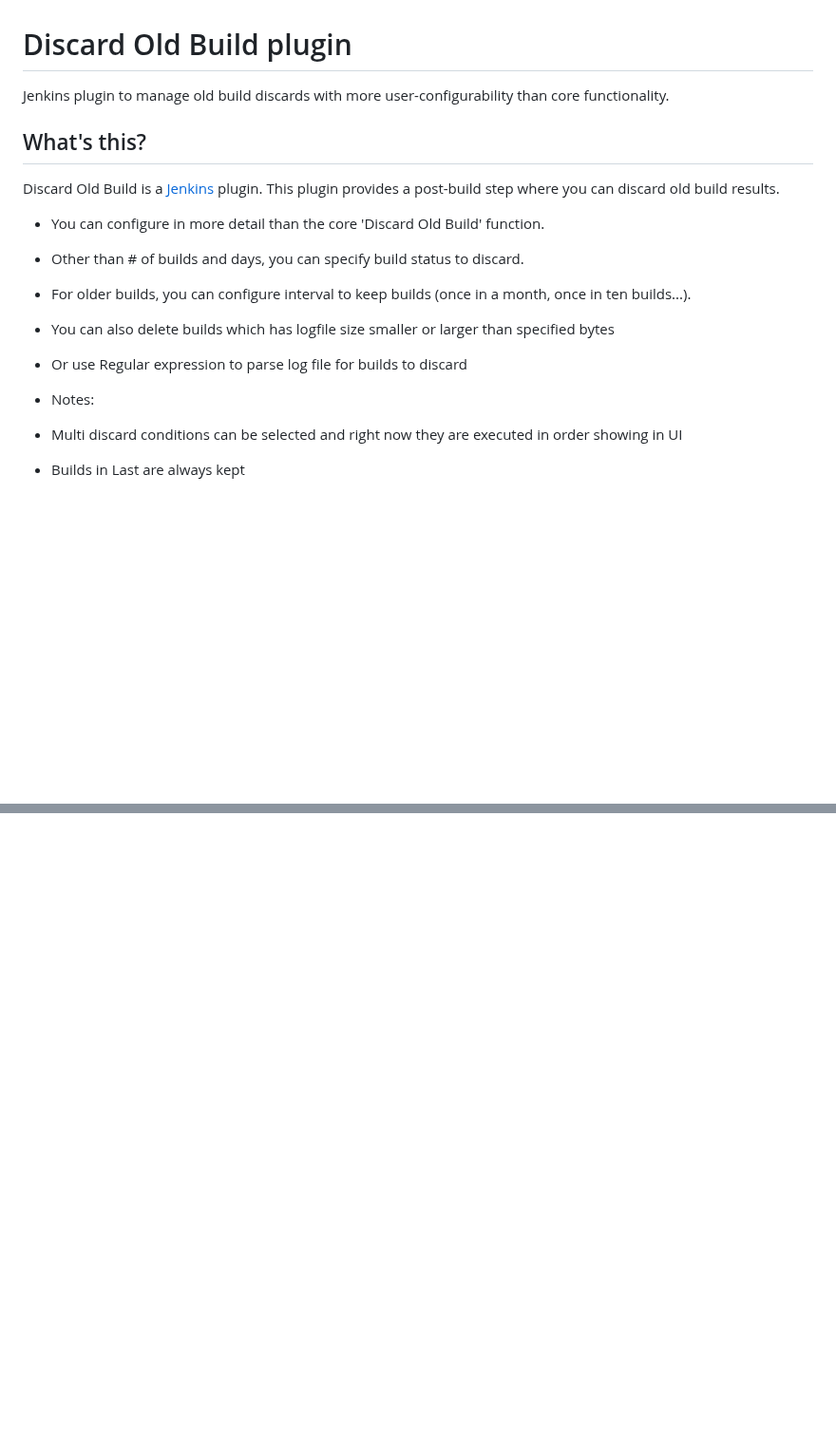
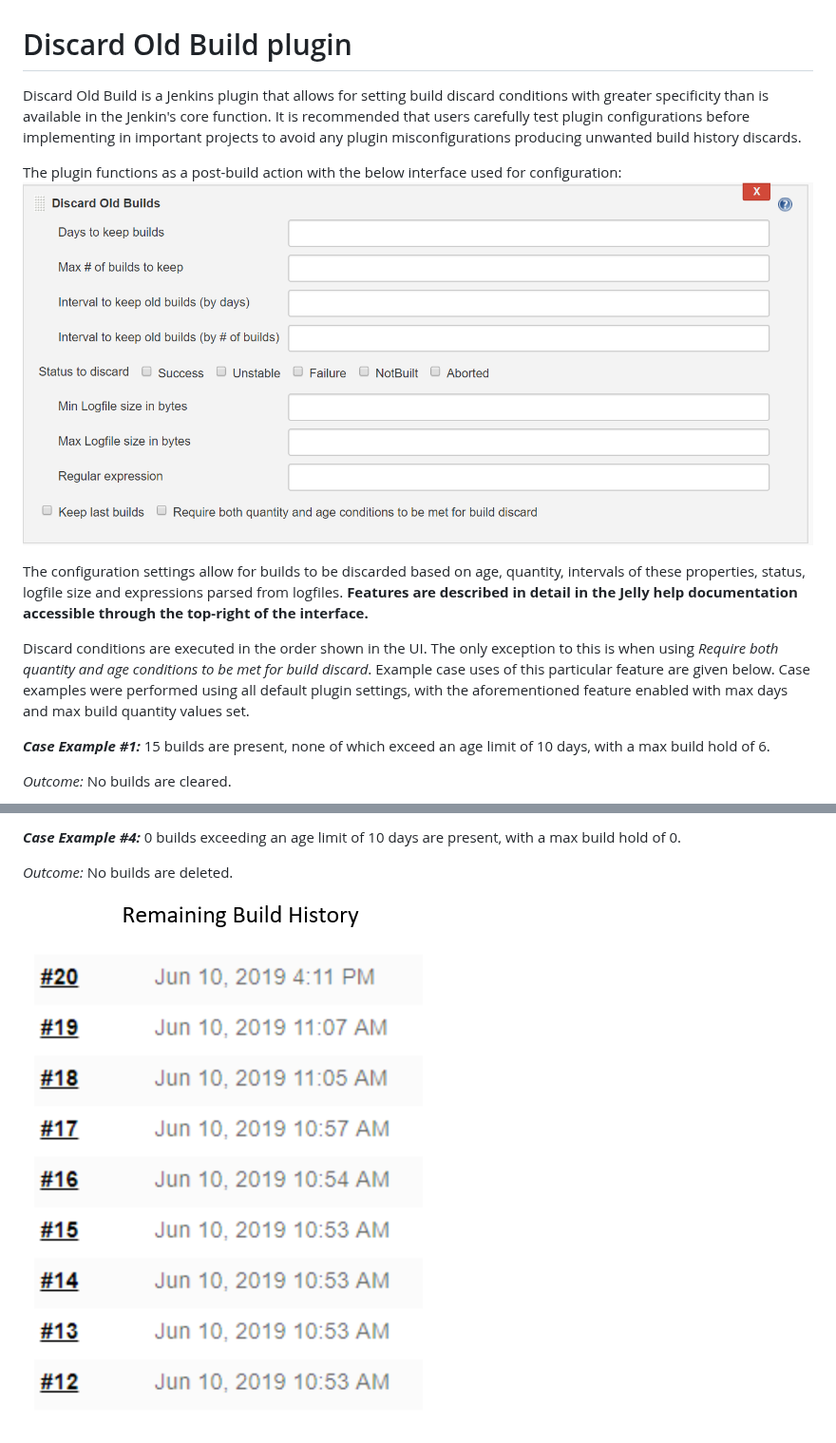
Before and after one commit to jenkinsci/discard-old-build-plugin, a Markdown page: README.md, 2 parts joined by grey strips. Shown at 95% size. Drawn GitHub-style; pictures changed too: case4.png (added), interface.png (added); blank space fills up the shorter version.

Commit message:
Rewrote README.md
Images and additional detail have been added

```diff
--- a/README.md
+++ b/README.md
@@ -1,22 +1,24 @@
 Discard Old Build plugin
 ===========================
 
-Jenkins plugin to manage old build discards with more user-configurability than core functionality.
+Discard Old Build is a Jenkins plugin that allows for setting build discard conditions with greater specificity
+than is available in the Jenkin's core function. It is recommended that users carefully test plugin configurations
+before implementing in important projects to avoid any plugin misconfigurations producing unwanted build history
+discards.
 
-What's this?
--------------
+The plugin functions as a post-build action with the below interface used for configuration:
+![Plugin](interface.png)
 
-Discard Old Build is a [Jenkins](http://jenkins-ci.org/) plugin.
-This plugin provides a post-build step where you can discard old build results.
+The configuration settings allow for builds to be discarded based on age, quantity, intervals of these properties,
+status, logfile size and expressions parsed from logfiles. **Features are described in detail in the Jelly help
+documentation accessible through the top-right of the interface.**
 
-* You can configure in more detail than the core 'Discard Old Build' function.
-* Other than # of builds and days, you can specify build status to discard.
-* For older builds, you can configure interval to keep builds (once in a month, once in ten builds...).
-* You can also delete builds which has logfile size smaller or larger than specified bytes
-* Or use Regular expression to parse log file for builds to discard
+Discard conditions are executed in the order shown in the UI. The only exception to this is when using
+*Require both quantity and age conditions to be met for build discard*. Example case uses of this particular feature are
+ given below. Case examples were performed using all default plugin settings, with the aforementioned feature enabled
+ with max days and max build quantity values set.
 
-* Notes:
-* Multi discard conditions can be selected and right now they are executed in order showing in UI
-* Builds in Last are always kept
+***Case Example #1:*** 15 builds are present, none of which exceed an age limit of 10 days, with a max build hold of 6.
 
+*Outcome:* No builds are cleared.
 
@@ -26,0 +39,5 @@ TODO
+***Case Example #4:*** 0 builds exceeding an age limit of 10 days are present, with a max build hold of 0.
+
+*Outcome:* No builds are deleted.
+
+![Plugin](case4.png)
```
Also changed, not shown: other parts of README.md (+14 -4 lines), case1.png (added), case2.png (added), case3.png (added).
